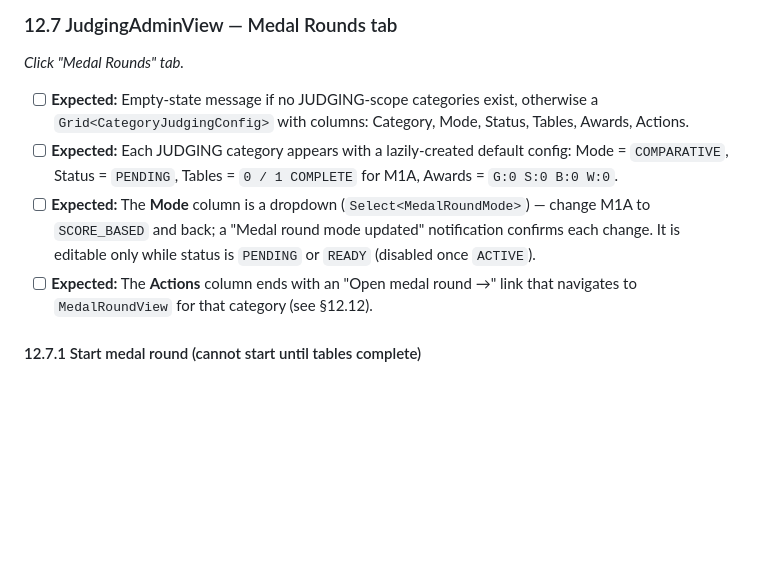
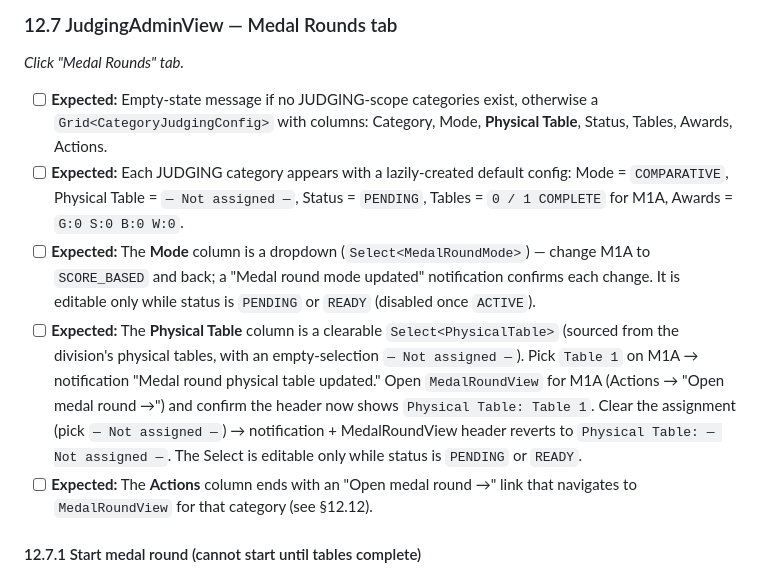
Before and after one commit to guisil/meads, a Markdown page: docs/walkthrough/manual-test.md, the part around the change. Drawn GitHub-style; blank space fills up the shorter version.

Commit message:
Walkthrough §12.7 — describe Physical Table column on Medal Rounds tab
After surfacing medal-round physical-table assignment in
JudgingAdminView + MedalRoundView header (commit 5a56491), update
§12.7 to list the new column, the clearable Select<PhysicalTable>,
and the round-trip check (assign → MedalRoundView header shows
label; clear → reverts to Not assigned). PENDING/READY-only edit
gating noted.

Co-Authored-By: Claude Opus 4.7 <noreply@anthropic.com>

```diff
--- a/docs/walkthrough/manual-test.md
+++ b/docs/walkthrough/manual-test.md
@@ -1790,9 +1790,10 @@ For COI badges to appear, `judge@example.com` should already exist as a JUDGE in
 
 *Click "Medal Rounds" tab.*
 
-- [ ] **Expected:** Empty-state message if no JUDGING-scope categories exist, otherwise a `Grid<CategoryJudgingConfig>` with columns: Category, Mode, Status, Tables, Awards, Actions.
-- [ ] **Expected:** Each JUDGING category appears with a lazily-created default config: Mode = `COMPARATIVE`, Status = `PENDING`, Tables = `0 / 1 COMPLETE` for M1A, Awards = `G:0 S:0 B:0 W:0`.
+- [ ] **Expected:** Empty-state message if no JUDGING-scope categories exist, otherwise a `Grid<CategoryJudgingConfig>` with columns: Category, Mode, **Physical Table**, Status, Tables, Awards, Actions.
+- [ ] **Expected:** Each JUDGING category appears with a lazily-created default config: Mode = `COMPARATIVE`, Physical Table = `— Not assigned —`, Status = `PENDING`, Tables = `0 / 1 COMPLETE` for M1A, Awards = `G:0 S:0 B:0 W:0`.
 - [ ] **Expected:** The **Mode** column is a dropdown (`Select<MedalRoundMode>`) — change M1A to `SCORE_BASED` and back; a "Medal round mode updated" notification confirms each change. It is editable only while status is `PENDING` or `READY` (disabled once `ACTIVE`).
+- [ ] **Expected:** The **Physical Table** column is a clearable `Select<PhysicalTable>` (sourced from the division's physical tables, with an empty-selection `— Not assigned —`). Pick `Table 1` on M1A → notification "Medal round physical table updated." Open `MedalRoundView` for M1A (Actions → "Open medal round →") and confirm the header now shows `Physical Table: Table 1`. Clear the assignment (pick `— Not assigned —`) → notification + MedalRoundView header reverts to `Physical Table: — Not assigned —`. The Select is editable only while status is `PENDING` or `READY`.
 - [ ] **Expected:** The **Actions** column ends with an "Open medal round →" link that navigates to `MedalRoundView` for that category (see §12.12).
 
 #### 12.7.1 Start medal round (cannot start until tables complete)
```
